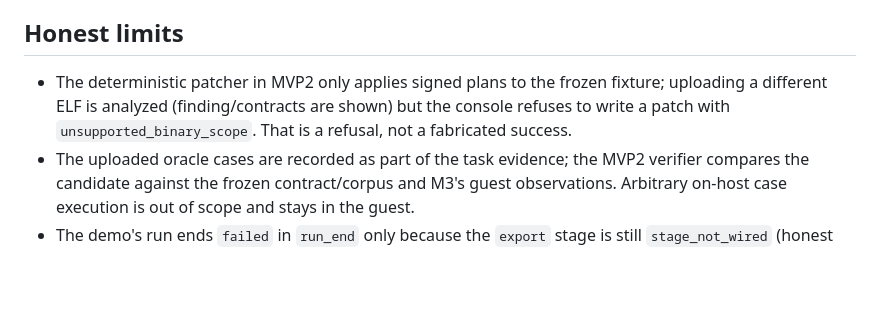
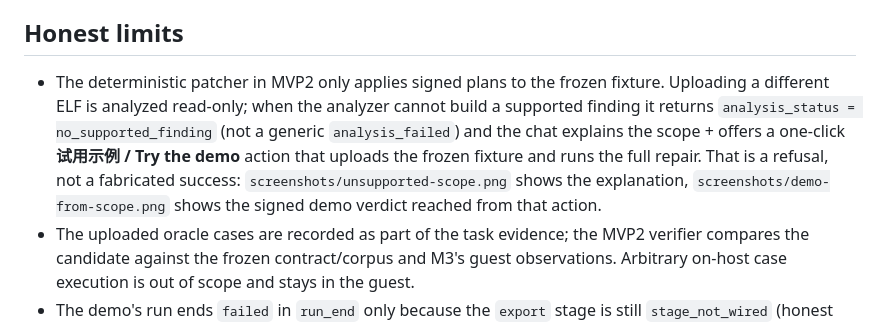
Before and after one commit to leesirleesirlee-star/Binary_Defect_Repairing_Engine, a Markdown page: docs/gui/g4-walkthrough.md, the part around the change. GitHub-like rendering; blank space fills up the shorter version.

Commit message:
fix(gui): explain unsupported ELF scope and offer one-click frozen demo

```diff
--- a/docs/gui/g4-walkthrough.md
+++ b/docs/gui/g4-walkthrough.md
@@ -51,9 +51,14 @@ only the input, run and output behaviour and their copy changed.
 ## Honest limits
 
 - The deterministic patcher in MVP2 only applies signed plans to the frozen
-  fixture; uploading a different ELF is analyzed (finding/contracts are shown)
-  but the console refuses to write a patch with
-  `unsupported_binary_scope`.  That is a refusal, not a fabricated success.
+  fixture.  Uploading a different ELF is analyzed read-only; when the analyzer
+  cannot build a supported finding it returns `analysis_status =
+  no_supported_finding` (not a generic `analysis_failed`) and the chat explains
+  the scope + offers a one-click **试用示例 / Try the demo** action that uploads
+  the frozen fixture and runs the full repair.  That is a refusal, not a
+  fabricated success: `screenshots/unsupported-scope.png` shows the explanation,
+  `screenshots/demo-from-scope.png` shows the signed demo verdict reached from
+  that action.
 - The uploaded oracle cases are recorded as part of the task evidence; the
   MVP2 verifier compares the candidate against the frozen contract/corpus and
   M3's guest observations.  Arbitrary on-host case execution is out of scope and
```
Also changed, not shown: docs/gui/screenshots/demo-from-scope.png (added), docs/gui/screenshots/unsupported-scope.png (added), 14 other files.
